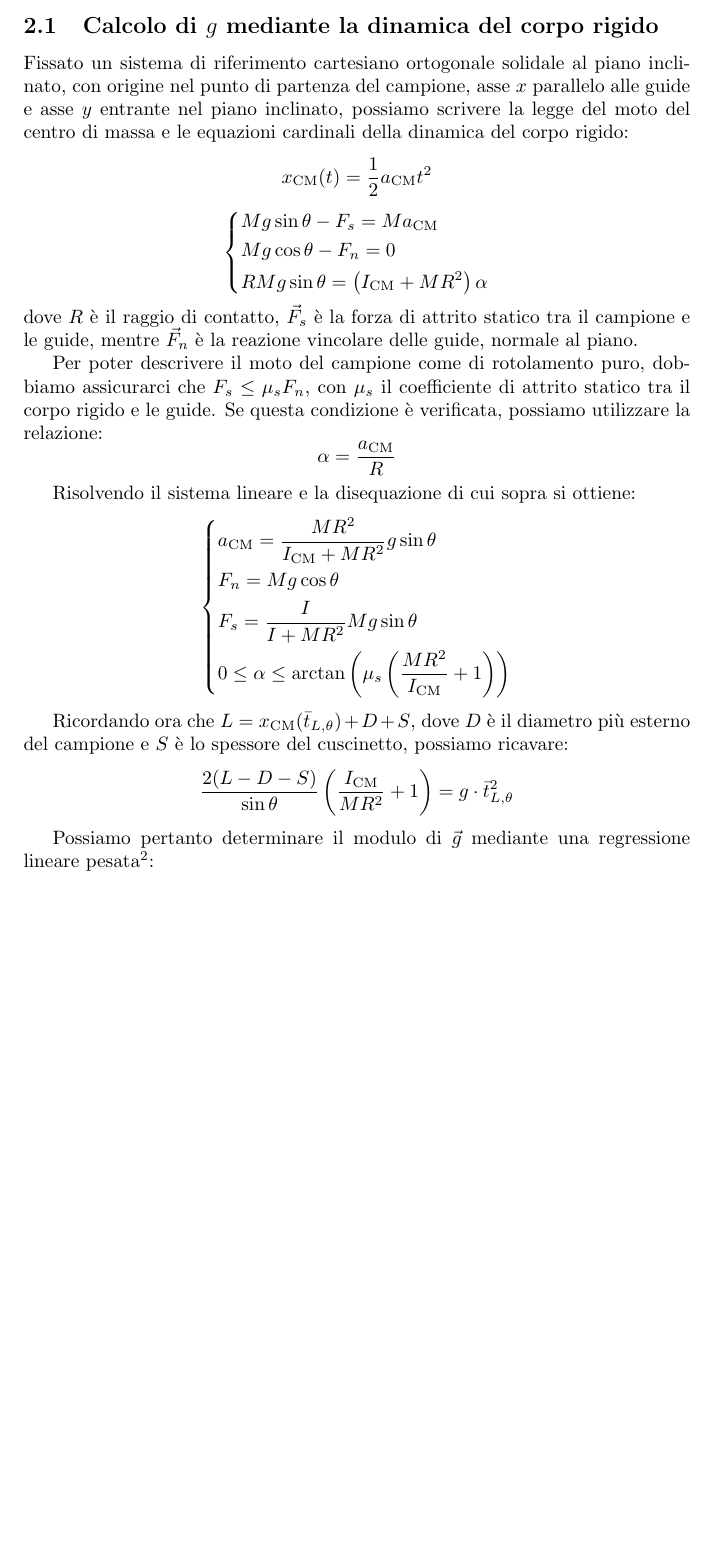
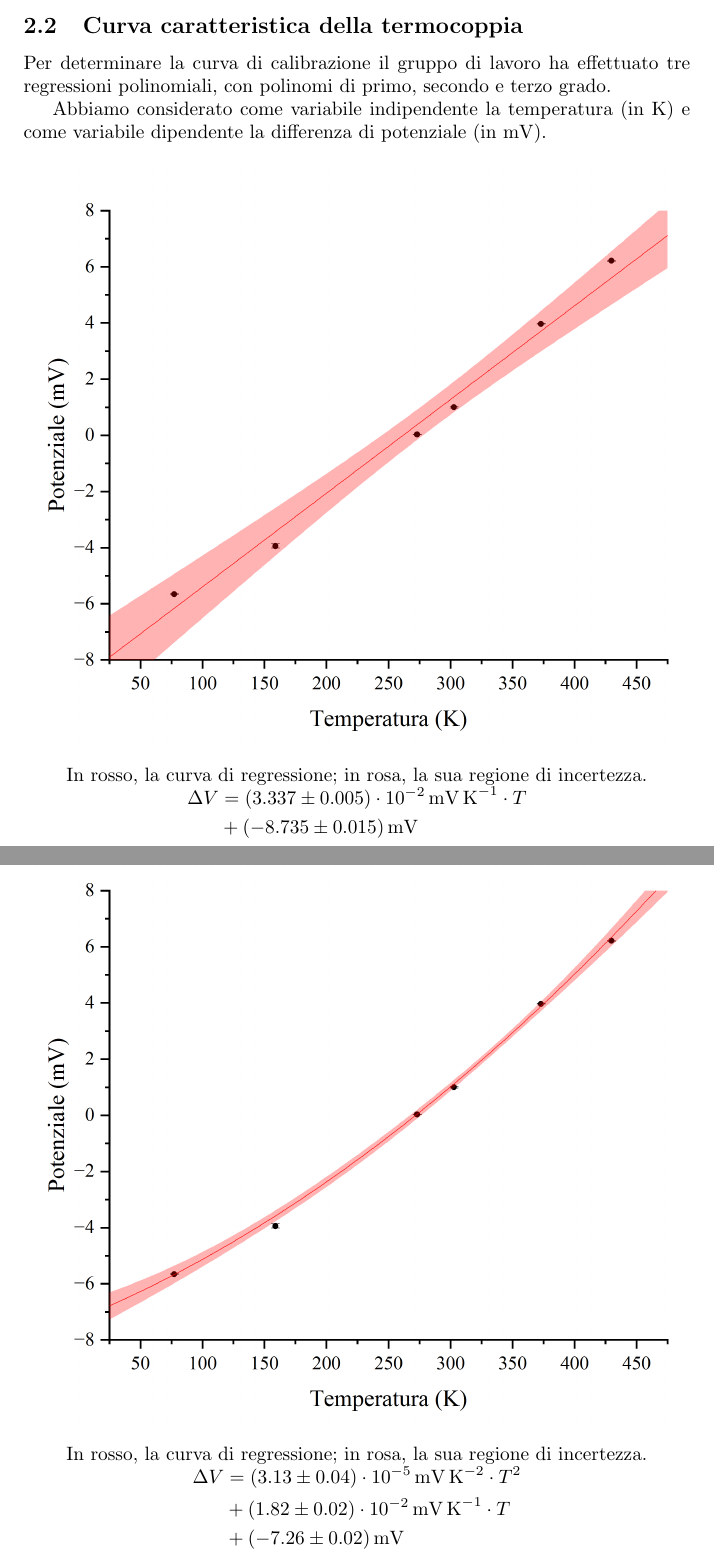
Before and after one commit to RBerga06/unipr-clt-fisica, a LaTeX paper (lab1/r10-thermocouple/relazione.tex): part of page 5 of 6 before the commit and two parts of pages 5 and 6 of 8 after it, the two joined at a grey line, cut at the place of the change, the shorter picture padded with empty space. Compiled offline with pdfLaTeX.

Commit message:
Inseriti i grafici delle regressioni

```diff
--- a/lab1/r10-thermocouple/relazione.tex
+++ b/lab1/r10-thermocouple/relazione.tex
@@ -8,7 +8,7 @@
 \usepackage{graphicx}
 \usepackage{float}
 \usepackage{xfrac}
-\usepackage{caption}    % for \caption*{}
+\usepackage[justification=centering]{caption}    % for \caption*{}
 \usepackage[bottom]{footmisc}
 \usepackage[labelformat=simple, justification=centering]{subfig}
 \renewcommand{\thesubfigure}{}
@@ -237,42 +238,31 @@ compongono il rispettivo plateau.\footnote{
 \end{figure}
 
 \pagebreak
-\subsection{Calcolo di $g$ mediante la dinamica del corpo rigido}
+\subsection{Curva caratteristica della termocoppia}
 
-Fissato un sistema di riferimento cartesiano ortogonale solidale
-al piano inclinato, con origine nel punto di partenza del campione,
-asse $x$ parallelo alle guide e asse $y$ entrante nel piano inclinato,
-possiamo scrivere la legge del moto del centro di massa e le
-equazioni cardinali della dinamica del corpo rigido:
-\[x_\text{CM}(t) = \frac{1}{2} a_\text{CM} t^2\]
-\[\left\{\begin{aligned}
-    &M g \sin\theta - F_s = M a_\text{CM} \\
-    &M g \cos\theta - F_n = 0 \\
-    &R M g \sin\theta = \left(I_\text{CM} + M R^2\right) \alpha
-\end{aligned}\right.\]
-dove $R$ è il raggio di contatto, $\vec{F}_s$ è la forza di attrito statico
-tra il campione e le guide, mentre $\vec{F}_n$ è la reazione vincolare delle
-guide, normale al piano.
+Per determinare la curva di calibrazione il gruppo di lavoro ha effettuato
+tre regressioni polinomiali, con polinomi di primo, secondo e terzo grado.
 
-Per poter descrivere il moto del campione come di rotolamento puro,
-dobbiamo assicurarci che $F_s \le \mu_s F_n$, con $\mu_s$ il
-coefficiente di attrito statico tra il corpo rigido e le guide.
-Se questa condizione è verificata, possiamo utilizzare la relazione:
-\[\alpha = \frac{a_\text{CM}}{R}\]
+Abbiamo considerato come variabile indipendente la temperatura (in $\unit{K}$)
+e come variabile dipendente la differenza di potenziale (in $\unit{mV}$).
 
-Risolvendo il sistema lineare e la disequazione di cui sopra si ottiene:
-\[\left\{\begin{aligned}
-    &a_\text{CM} = \frac{M R^2}{I_\text{CM} + M R^2} g\sin\theta \\
-    &F_n = M g \cos\theta \\
-    &F_s = \frac{I}{I + M R^2} M g \sin\theta \\
-    & 0 \le \alpha \le \arctan\left(\mu_s \left(\frac{MR^2}{I_\text{CM}} + 1\right)\right) \\
-\end{aligned}\right.\]
+\begin{figure}[H]
+  \centering
+  \includegraphics[trim={2cm 0.6cm 3cm 1cm},clip,width=\textwidth]{img/regressione1.png}
+  \caption*{In rosso, la curva di regressione; in rosa, la sua regione di incertezza.
 
-Ricordando ora che $L = x_\text{CM}(\bar{t}_{L,\theta}) + D + S$, dove $D$ è il diametro
-più esterno del campione e $S$ è lo spessore del cuscinetto, possiamo ricavare:
-\[
-    \frac{2(L-D-S)}{\sin\theta}\left(\frac{I_\text{CM}}{M R^2} + 1\right) = g \cdot \bar{t}_{L,\theta}^2
-\]
+    $\begin{aligned}\Delta V
+      &= (3.337\pm0.005)\cdot10^{-2}\,\unit{mV\,K^{-1}}\cdot T \\
+      &+ (-8.735\pm0.015)\,\unit{mV}
+    \end{aligned}$
+  }
+\end{figure}\begin{figure}[H]
+  \centering
+  \includegraphics[trim={2cm 0.6cm 3cm 1cm},clip,width=\textwidth]{img/regressione2.png}
+  \caption*{In rosso, la curva di regressione; in rosa, la sua regione di incertezza.
 
-Possiamo pertanto determinare il modulo di $\vec{g}$ mediante una regressione
-lineare pesata\footnote{
+    $\begin{aligned}\Delta V
+      &= (3.13\pm0.04)\cdot10^{-5}\,\unit{mV\,K^{-2}}\cdot T^2 \\
+      &+ (1.82\pm0.02)\cdot10^{-2}\,\unit{mV\,K^{-1}}\cdot T \\
+      &+ (-7.26\pm0.02)\,\unit{mV}
+    \end{aligned}$
@@ -287,0 +273,7 @@ lineare pesata\footnote{
+  \caption*{In rosso, la curva di regressione; in rosa, la sua regione di incertezza.
+
+    $\begin{aligned}\Delta V
+      &= (-9.4\pm0.8)\cdot10^{-8}\,\unit{mV\,K^{-3}}\cdot T^3 \\
+      &+ (10.3\pm0.6)\cdot10^{-5}\,\unit{mV\,K^{-2}}\cdot T^2 \\
+      &+ (0.23\pm0.14)\cdot10^{-2}\,\unit{mV\,K^{-1}}\cdot T \\
+      &+ (-6.41\pm0.08)\,\unit{mV}
```
Also changed, not shown: lab1/r10-thermocouple/relazione.pdf, lab1/r10-thermocouple/relazione.tex (27 more changed lines), 1 other file.
